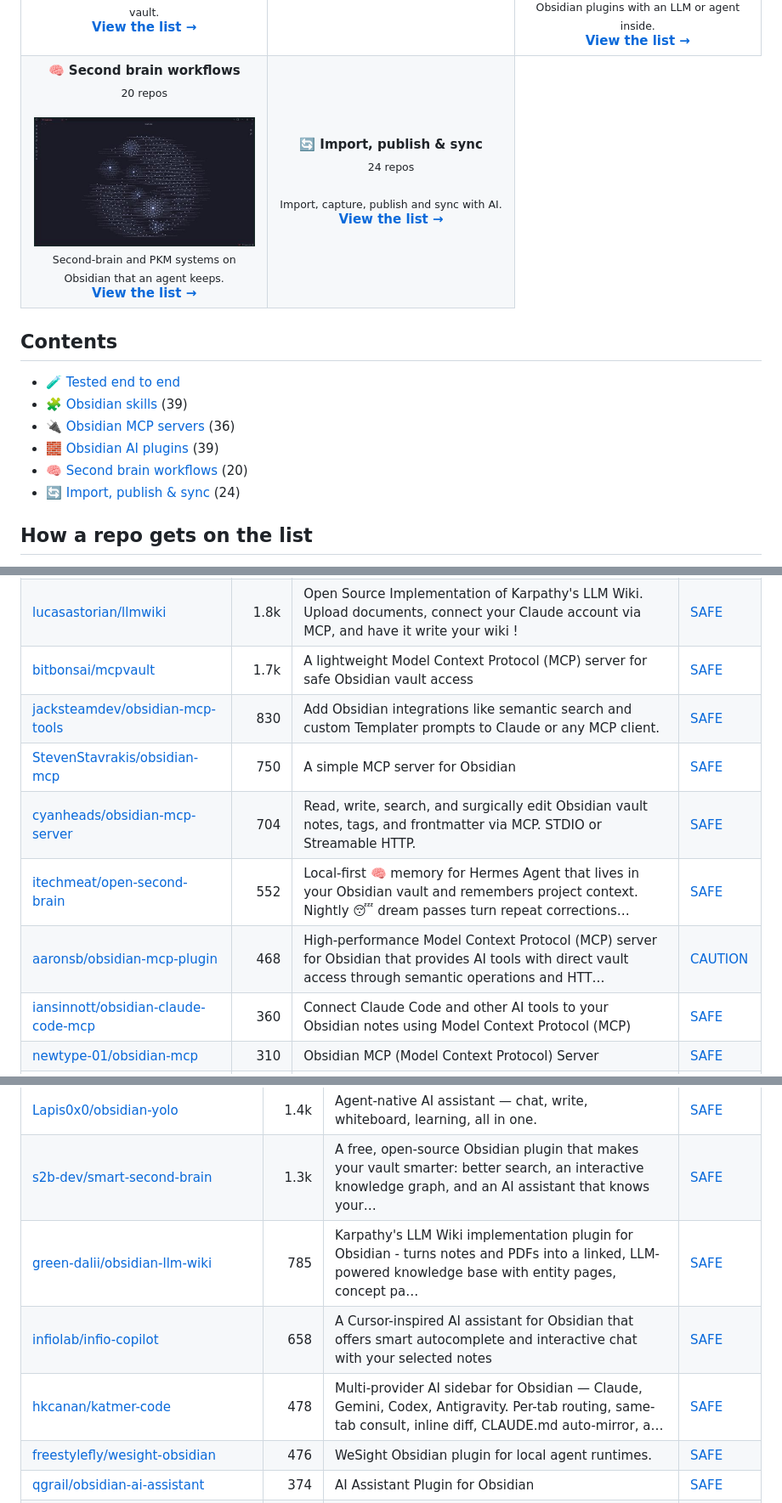
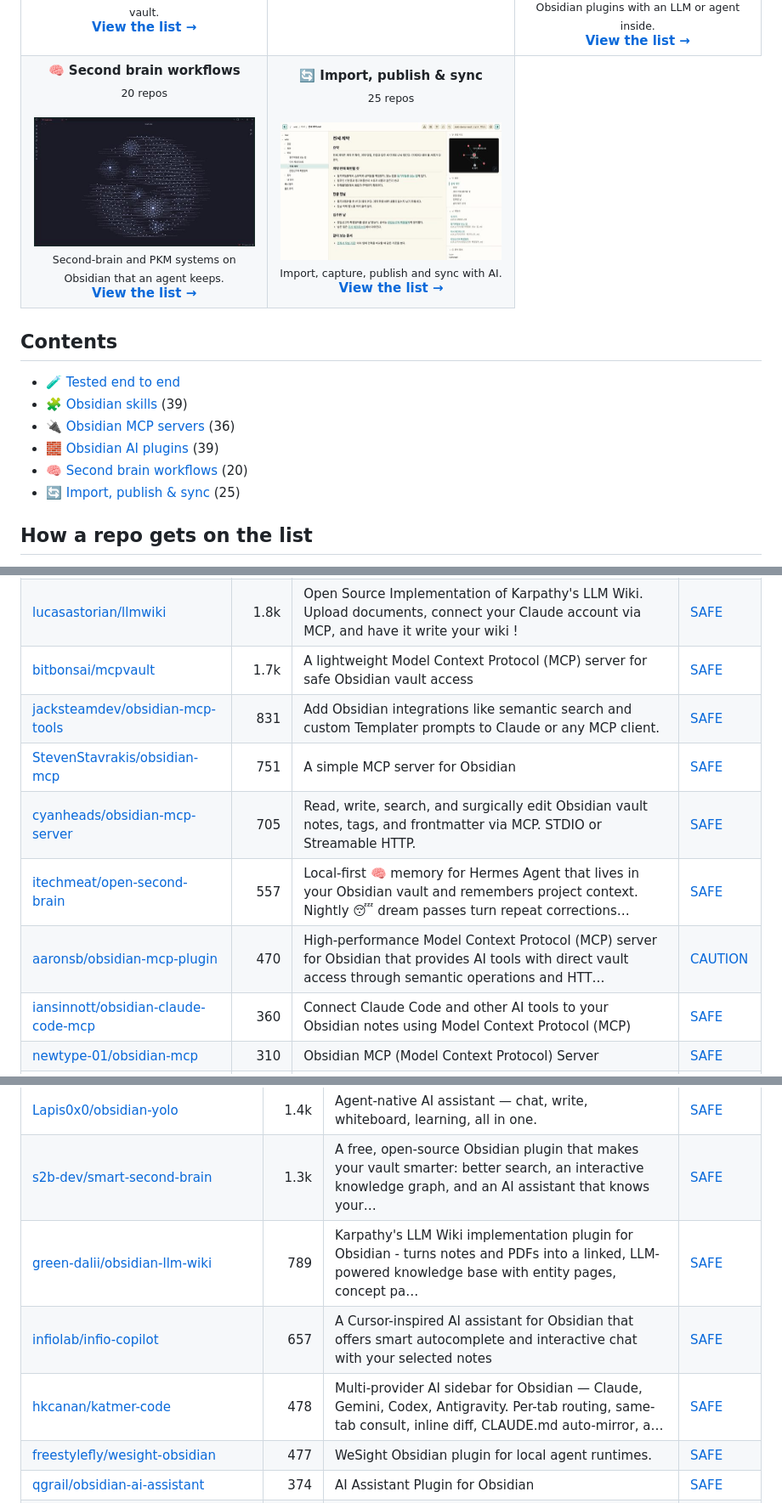
Before and after one commit to zhuyansen/awesome-obsidian-ai-skills, a Markdown page: README.md, 3 parts joined by grey strips. Shown at 85% size. GitHub-like rendering; pictures changed too: assets/previews/lemoncloud-io__doki.jpg (added).

```diff
--- a/README.md
+++ b/README.md
@@ -32,7 +32,7 @@ If you already use Claude Code in the vault folder, you may not need any of thes
 </tr>
 <tr>
 <td align="center" valign="top" width="33%"><b>🧠 Second brain workflows</b><br><sub>20 repos</sub><br><br><a href="https://github.com/mistrysiddh/hermes-brain-template"><img src="assets/previews/mistrysiddh__hermes-brain-template.jpg" width="260" alt="mistrysiddh/hermes-brain-template"></a><br><sub>Second-brain and PKM systems on Obsidian that an agent keeps.</sub><br><a href="#type-second_brain"><b>View the list →</b></a></td>
-<td align="center" valign="top" width="33%"><b>🔄 Import, publish & sync</b><br><sub>24 repos</sub><br><br><sub>Import, capture, publish and sync with AI.</sub><br><a href="#type-sync"><b>View the list →</b></a></td>
+<td align="center" valign="top" width="33%"><b>🔄 Import, publish & sync</b><br><sub>25 repos</sub><br><br><a href="https://github.com/lemoncloud-io/doki"><img src="assets/previews/lemoncloud-io__doki.jpg" width="260" alt="lemoncloud-io/doki"></a><br><sub>Import, capture, publish and sync with AI.</sub><br><a href="#type-sync"><b>View the list →</b></a></td>
 </tr>
 </table>
 
@@ -43,7 +43,7 @@ If you already use Claude Code in the vault folder, you may not need any of thes
 - [🔌 Obsidian MCP servers](#type-mcp) (36)
 - [🧱 Obsidian AI plugins](#type-plugin) (39)
 - [🧠 Second brain workflows](#type-second_brain) (20)
-- [🔄 Import, publish & sync](#type-sync) (24)
+- [🔄 Import, publish & sync](#type-sync) (25)
 
 ## How a repo gets on the list
 
@@ -132,11 +132,11 @@ On 2026-10-10 we ran 10 of these tools and 5 ran. Each was installed in a throwa
 | [coddingtonbear/obsidian-local-rest-api](https://github.com/coddingtonbear/obsidian-local-rest-api) | 3.1k | A secure REST API and Model Context Protocol (MCP) server for your vault. | [SAFE](https://agentskillshub.top/skill/coddingtonbear/obsidian-local-rest-api/) |
 | [lucasastorian/llmwiki](https://github.com/lucasastorian/llmwiki) | 1.8k | Open Source Implementation of Karpathy's LLM Wiki. Upload documents, connect your Claude account via MCP, and have it write your wiki ! | [SAFE](https://agentskillshub.top/skill/lucasastorian/llmwiki/) |
 | [bitbonsai/mcpvault](https://github.com/bitbonsai/mcpvault) | 1.7k | A lightweight Model Context Protocol (MCP) server for safe Obsidian vault access | [SAFE](https://agentskillshub.top/skill/bitbonsai/mcpvault/) |
-| [jacksteamdev/obsidian-mcp-tools](https://github.com/jacksteamdev/obsidian-mcp-tools) | 830 | Add Obsidian integrations like semantic search and custom Templater prompts to Claude or any MCP client. | [SAFE](https://agentskillshub.top/skill/jacksteamdev/obsidian-mcp-tools/) |
-| [StevenStavrakis/obsidian-mcp](https://github.com/StevenStavrakis/obsidian-mcp) | 750 | A simple MCP server for Obsidian | [SAFE](https://agentskillshub.top/skill/StevenStavrakis/obsidian-mcp/) |
-| [cyanheads/obsidian-mcp-server](https://github.com/cyanheads/obsidian-mcp-server) | 704 | Read, write, search, and surgically edit Obsidian vault notes, tags, and frontmatter via MCP. STDIO or Streamable HTTP. | [SAFE](https://agentskillshub.top/skill/cyanheads/obsidian-mcp-server/) |
-| [itechmeat/open-second-brain](https://github.com/itechmeat/open-second-brain) | 552 | Local-first 🧠 memory for Hermes Agent that lives in your Obsidian vault and remembers project context. Nightly 😴 dream passes turn repeat corrections… | [SAFE](https://agentskillshub.top/skill/itechmeat/open-second-brain/) |
-| [aaronsb/obsidian-mcp-plugin](https://github.com/aaronsb/obsidian-mcp-plugin) | 468 | High-performance Model Context Protocol (MCP) server for Obsidian that provides AI tools with direct vault access through semantic operations and HTT… | [CAUTION](https://agentskillshub.top/skill/aaronsb/obsidian-mcp-plugin/) |
+| [jacksteamdev/obsidian-mcp-tools](https://github.com/jacksteamdev/obsidian-mcp-tools) | 831 | Add Obsidian integrations like semantic search and custom Templater prompts to Claude or any MCP client. | [SAFE](https://agentskillshub.top/skill/jacksteamdev/obsidian-mcp-tools/) |
+| [StevenStavrakis/obsidian-mcp](https://github.com/StevenStavrakis/obsidian-mcp) | 751 | A simple MCP server for Obsidian | [SAFE](https://agentskillshub.top/skill/StevenStavrakis/obsidian-mcp/) |
+| [cyanheads/obsidian-mcp-server](https://github.com/cyanheads/obsidian-mcp-server) | 705 | Read, write, search, and surgically edit Obsidian vault notes, tags, and frontmatter via MCP. STDIO or Streamable HTTP. | [SAFE](https://agentskillshub.top/skill/cyanheads/obsidian-mcp-server/) |
+| [itechmeat/open-second-brain](https://github.com/itechmeat/open-second-brain) | 557 | Local-first 🧠 memory for Hermes Agent that lives in your Obsidian vault and remembers project context. Nightly 😴 dream passes turn repeat corrections… | [SAFE](https://agentskillshub.top/skill/itechmeat/open-second-brain/) |
+| [aaronsb/obsidian-mcp-plugin](https://github.com/aaronsb/obsidian-mcp-plugin) | 470 | High-performance Model Context Protocol (MCP) server for Obsidian that provides AI tools with direct vault access through semantic operations and HTT… | [CAUTION](https://agentskillshub.top/skill/aaronsb/obsidian-mcp-plugin/) |
 | [iansinnott/obsidian-claude-code-mcp](https://github.com/iansinnott/obsidian-claude-code-mcp) | 360 | Connect Claude Code and other AI tools to your Obsidian notes using Model Context Protocol (MCP) | [SAFE](https://agentskillshub.top/skill/iansinnott/obsidian-claude-code-mcp/) |
 | [newtype-01/obsidian-mcp](https://github.com/newtype-01/obsidian-mcp) | 310 | Obsidian MCP (Model Context Protocol) Server | [SAFE](https://agentskillshub.top/skill/newtype-01/obsidian-mcp/) |
 | [GumbyEnder/hermes-kanban](https://github.com/GumbyEnder/hermes-kanban) | 275 | A dedicated Obsidian plugin + Hermes skill that turns Hermes into an autonomous project executor using Kanban boards inside your Obsidian vault. | [SAFE](https://agentskillshub.top/skill/GumbyEnder/hermes-kanban/) |
@@ -177,10 +177,10 @@ On 2026-10-10 we ran 10 of these tools and 5 ran. Each was installed in a throwa
 | [nhaouari/obsidian-textgenerator-plugin](https://github.com/nhaouari/obsidian-textgenerator-plugin) | 2.0k | Text Generator is a versatile plugin for Obsidian that allows you to generate text content using various AI providers, including OpenAI, Anthropic, G… | [SAFE](https://agentskillshub.top/skill/nhaouari/obsidian-textgenerator-plugin/) |
 | [Lapis0x0/obsidian-yolo](https://github.com/Lapis0x0/obsidian-yolo) | 1.4k | Agent-native AI assistant — chat, write, whiteboard, learning, all in one. | [SAFE](https://agentskillshub.top/skill/Lapis0x0/obsidian-yolo/) |
 | [s2b-dev/smart-second-brain](https://github.com/s2b-dev/smart-second-brain) | 1.3k | A free, open-source Obsidian plugin that makes your vault smarter: better search, an interactive knowledge graph, and an AI assistant that knows your… | [SAFE](https://agentskillshub.top/skill/s2b-dev/smart-second-brain/) |
-| [green-dalii/obsidian-llm-wiki](https://github.com/green-dalii/obsidian-llm-wiki) | 785 | Karpathy's LLM Wiki implementation plugin for Obsidian - turns notes and PDFs into a linked, LLM-powered knowledge base with entity pages, concept pa… | [SAFE](https://agentskillshub.top/skill/green-dalii/obsidian-llm-wiki/) |
-| [infiolab/infio-copilot](https://github.com/infiolab/infio-copilot) | 658 | A Cursor-inspired AI assistant for Obsidian that offers smart autocomplete and interactive chat with your selected notes | [SAFE](https://agentskillshub.top/skill/infiolab/infio-copilot/) |
+| [green-dalii/obsidian-llm-wiki](https://github.com/green-dalii/obsidian-llm-wiki) | 789 | Karpathy's LLM Wiki implementation plugin for Obsidian - turns notes and PDFs into a linked, LLM-powered knowledge base with entity pages, concept pa… | [SAFE](https://agentskillshub.top/skill/green-dalii/obsidian-llm-wiki/) |
+| [infiolab/infio-copilot](https://github.com/infiolab/infio-copilot) | 657 | A Cursor-inspired AI assistant for Obsidian that offers smart autocomplete and interactive chat with your selected notes | [SAFE](https://agentskillshub.top/skill/infiolab/infio-copilot/) |
 | [hkcanan/katmer-code](https://github.com/hkcanan/katmer-code) | 478 | Multi-provider AI sidebar for Obsidian — Claude, Gemini, Codex, Antigravity. Per-tab routing, same-tab consult, inline diff, CLAUDE.md auto-mirror, a… | [SAFE](https://agentskillshub.top/skill/hkcanan/katmer-code/) |
-| [freestylefly/wesight-obsidian](https://github.com/freestylefly/wesight-obsidian) | 476 | WeSight Obsidian plugin for local agent runtimes. | [SAFE](https://agentskillshub.top/skill/freestylefly/wesight-obsidian/) |
+| [freestylefly/wesight-obsidian](https://github.com/freestylefly/wesight-obsidian) | 477 | WeSight Obsidian plugin for local agent runtimes. | [SAFE](https://agentskillshub.top/skill/freestylefly/wesight-obsidian/) |
 | [qgrail/obsidian-ai-assistant](https://github.com/qgrail/obsidian-ai-assistant) | 374 | AI Assistant Plugin for Obsidian | [SAFE](https://agentskillshub.top/skill/qgrail/obsidian-ai-assistant/) |
 | [TarsLab/obsidian-tars](https://github.com/TarsLab/obsidian-tars) | 337 | Obsidian tars plugin that supports text generation based on tag suggestions, using services like DeepSeek, Claude, OpenAI, OpenRouter, SiliconFlow, G… | [SAFE](https://agentskillshub.top/skill/TarsLab/obsidian-tars/) |
 | [pssah4/vault-operator](https://github.com/pssah4/vault-operator) | 264 | Real AI agent for your vault. Coworker, Copilot & thinking partner, that maintains your memory & knowledge, adapts to your workflows, uses plugins, s… | [SAFE](https://agentskillshub.top/skill/pssah4/vault-operator/) |
```
Also changed, not shown: other parts of README.md (+12 -11 lines), README.zh-CN.md (+22 -21 lines), assets/previews/NOTICE.md (+1 -0 lines), 2 other files.
